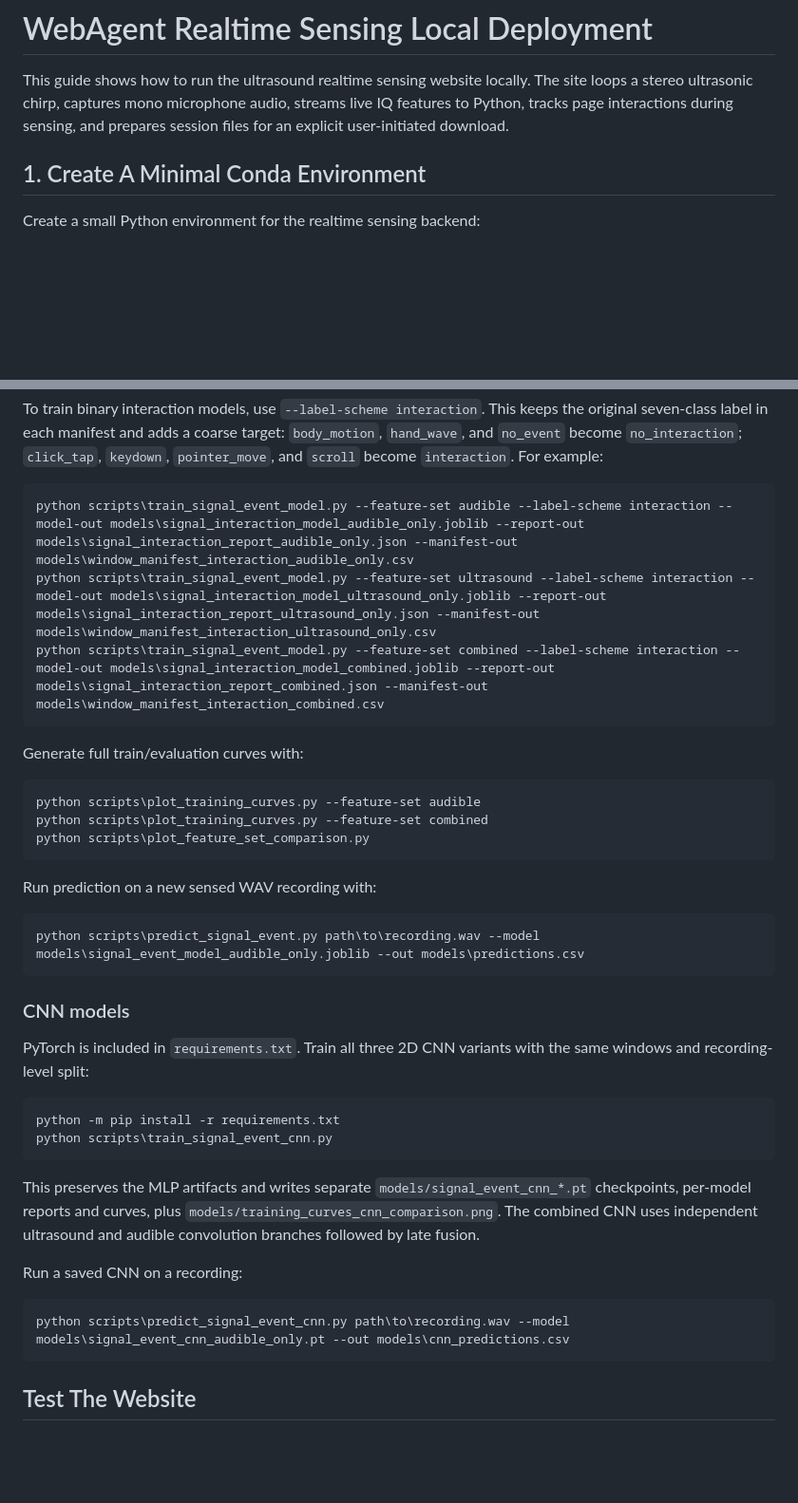
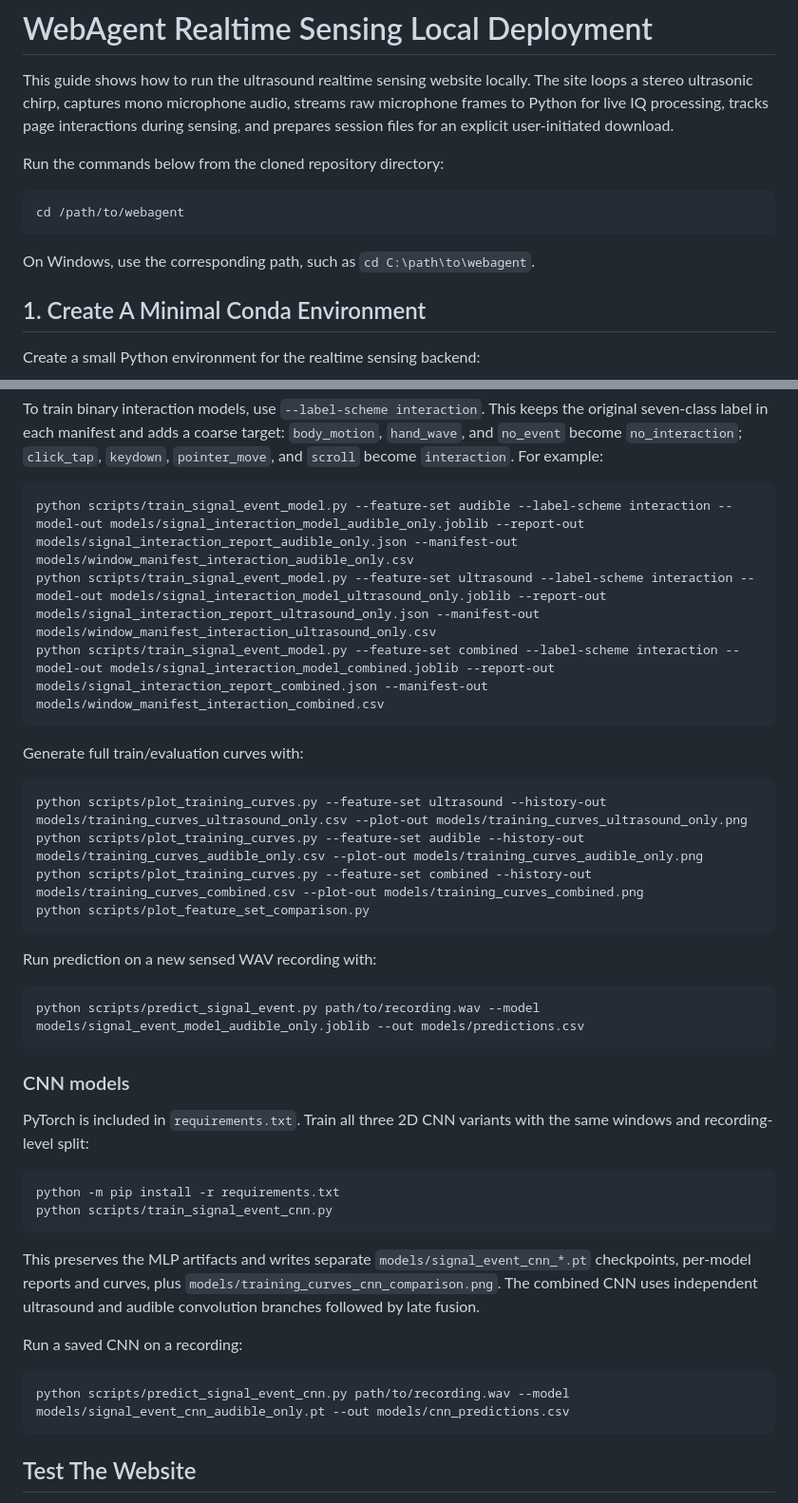
Before and after one commit to yizhu-wen/webagent, a Markdown page: README.md, 2 parts joined by grey strips. Shown at 95% size. GitHub-like rendering; blank space fills up the shorter version.

Commit message:
Align README with current implementation

````diff
--- a/README.md
+++ b/README.md
@@ -2,8 +2,16 @@
 
 This guide shows how to run the ultrasound realtime sensing website locally.
 The site loops a stereo ultrasonic chirp, captures mono microphone audio, streams
-live IQ features to Python, tracks page interactions during sensing, and prepares
-session files for an explicit user-initiated download.
+raw microphone frames to Python for live IQ processing, tracks page interactions
+during sensing, and prepares session files for an explicit user-initiated download.
+
+Run the commands below from the cloned repository directory:
+
+```bash
+cd /path/to/webagent
+```
+
+On Windows, use the corresponding path, such as `cd C:\path\to\webagent`.
 
 ## 1. Create A Minimal Conda Environment
 
@@ -170,23 +184,24 @@ keeps the original seven-class label in each manifest and adds a coarse target:
 `keydown`, `pointer_move`, and `scroll` become `interaction`. For example:
 
 ```bash
-python scripts\train_signal_event_model.py --feature-set audible --label-scheme interaction --model-out models\signal_interaction_model_audible_only.joblib --report-out models\signal_interaction_report_audible_only.json --manifest-out models\window_manifest_interaction_audible_only.csv
-python scripts\train_signal_event_model.py --feature-set ultrasound --label-scheme interaction --model-out models\signal_interaction_model_ultrasound_only.joblib --report-out models\signal_interaction_report_ultrasound_only.json --manifest-out models\window_manifest_interaction_ultrasound_only.csv
-python scripts\train_signal_event_model.py --feature-set combined --label-scheme interaction --model-out models\signal_interaction_model_combined.joblib --report-out models\signal_interaction_report_combined.json --manifest-out models\window_manifest_interaction_combined.csv
+python scripts/train_signal_event_model.py --feature-set audible --label-scheme interaction --model-out models/signal_interaction_model_audible_only.joblib --report-out models/signal_interaction_report_audible_only.json --manifest-out models/window_manifest_interaction_audible_only.csv
+python scripts/train_signal_event_model.py --feature-set ultrasound --label-scheme interaction --model-out models/signal_interaction_model_ultrasound_only.joblib --report-out models/signal_interaction_report_ultrasound_only.json --manifest-out models/window_manifest_interaction_ultrasound_only.csv
+python scripts/train_signal_event_model.py --feature-set combined --label-scheme interaction --model-out models/signal_interaction_model_combined.joblib --report-out models/signal_interaction_report_combined.json --manifest-out models/window_manifest_interaction_combined.csv
 ```
 
 Generate full train/evaluation curves with:
 
 ```bash
-python scripts\plot_training_curves.py --feature-set audible
-python scripts\plot_training_curves.py --feature-set combined
-python scripts\plot_feature_set_comparison.py
+python scripts/plot_training_curves.py --feature-set ultrasound --history-out models/training_curves_ultrasound_only.csv --plot-out models/training_curves_ultrasound_only.png
+python scripts/plot_training_curves.py --feature-set audible --history-out models/training_curves_audible_only.csv --plot-out models/training_curves_audible_only.png
+python scripts/plot_training_curves.py --feature-set combined --history-out models/training_curves_combined.csv --plot-out models/training_curves_combined.png
+python scripts/plot_feature_set_comparison.py
 ```
 
 Run prediction on a new sensed WAV recording with:
 
 ```bash
-python scripts\predict_signal_event.py path\to\recording.wav --model models\signal_event_model_audible_only.joblib --out models\predictions.csv
+python scripts/predict_signal_event.py path/to/recording.wav --model models/signal_event_model_audible_only.joblib --out models/predictions.csv
 ```
 
 ### CNN models
@@ -196,7 +211,7 @@ the same windows and recording-level split:
 
 ```bash
 python -m pip install -r requirements.txt
-python scripts\train_signal_event_cnn.py
+python scripts/train_signal_event_cnn.py
 ```
 
 This preserves the MLP artifacts and writes separate
@@ -207,7 +222,7 @@ ultrasound and audible convolution branches followed by late fusion.
 Run a saved CNN on a recording:
 
 ```bash
-python scripts\predict_signal_event_cnn.py path\to\recording.wav --model models\signal_event_cnn_audible_only.pt --out models\cnn_predictions.csv
+python scripts/predict_signal_event_cnn.py path/to/recording.wav --model models/signal_event_cnn_audible_only.pt --out models/cnn_predictions.csv
 ```
 
 ## Test The Website
````
Also changed, not shown: other parts of README.md (+10 -4 lines).
